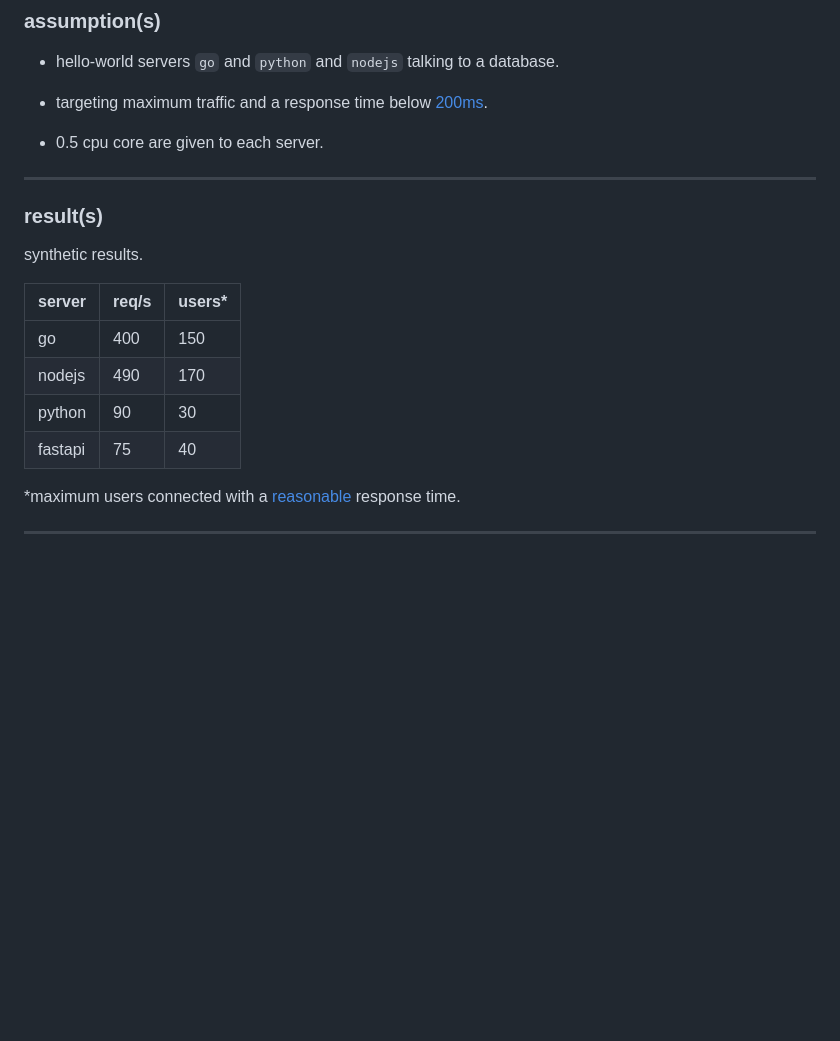
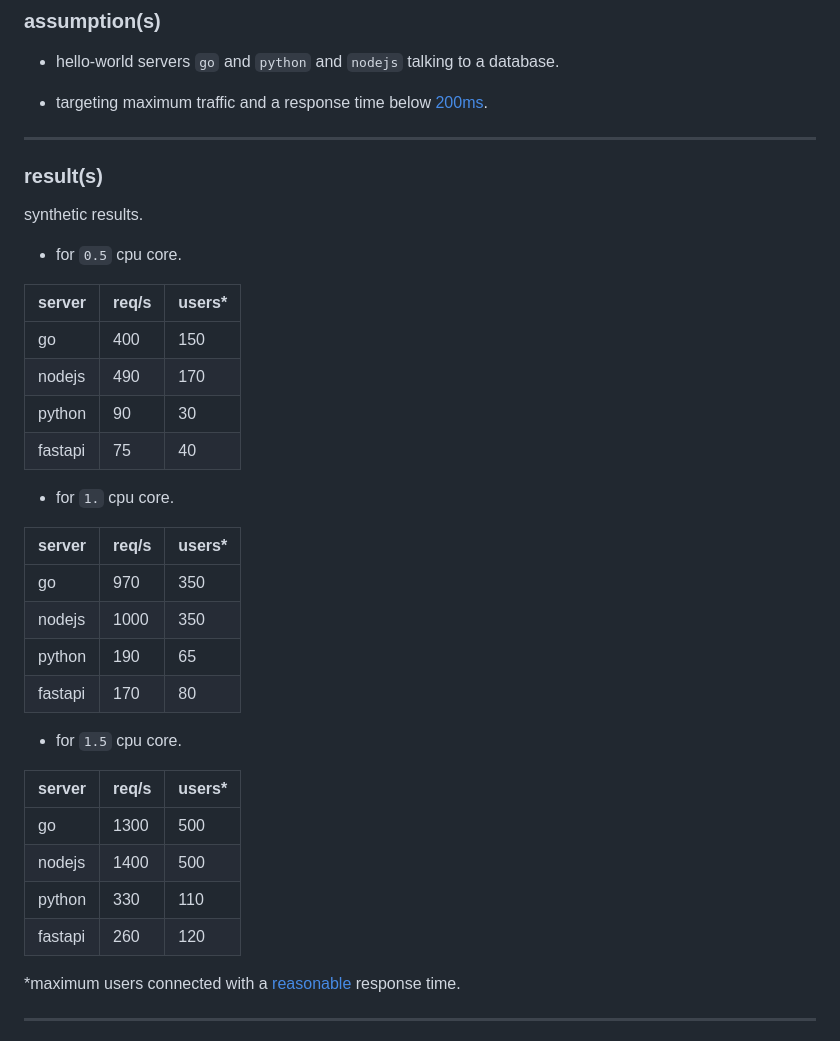
Before and after one commit to MarcelNasser/benchmark-serving, a Markdown page: README.md, the part around the change. GitHub-like rendering; blank space fills up the shorter version.

Commit message:
add more harware benchmarks (#8)

```diff
--- a/README.md
+++ b/README.md
@@ -26,12 +26,12 @@ in this repo we demonstrate the following:
 - targeting maximum traffic and a response time below [200ms](https://developers.google.com/speed/docs/insights/Server?hl=fr).
 
 
-- 0.5 cpu core are given to each server.
-
 ---
 ### result(s)
 
 synthetic results.
+
+- for `0.5` cpu core.
 
 | server  | req/s | users* |
 |---------|-------|--------|
@@ -39,6 +39,27 @@ synthetic results.
 | nodejs  | 490   | 170    |
 | python  | 90    | 30     |
 | fastapi | 75    | 40     |
+
+
+- for `1.` cpu core.
+
+| server  | req/s | users* |
+|---------|-------|--------|
+| go      | 970   | 350    |
+| nodejs  | 1000  | 350    |
+| python  | 190   | 65     |
+| fastapi | 170   | 80     |
+
+
+- for `1.5` cpu core.
+
+| server  | req/s | users* |
+|---------|-------|--------|
+| go      | 1300  | 500    |
+| nodejs  | 1400  | 500    |
+| python  | 330   | 110    |
+| fastapi | 260   | 120    |
+
 
 *maximum users connected with a [reasonable](https://developers.google.com/speed/docs/insights/Server?hl=fr) response time.
 
```
